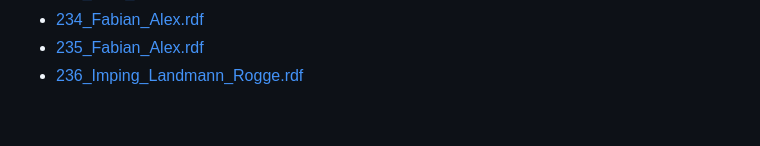
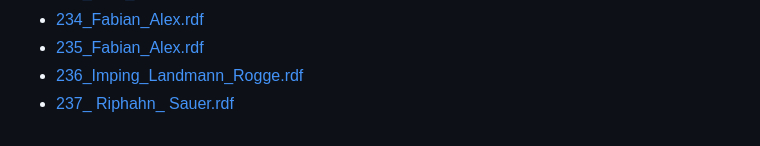
Before and after one commit to BGPEGitHub/repec, a Markdown page: README.md, the part around the change. GitHub-like rendering.

```diff
--- a/README.md
+++ b/README.md
@@ -244,3 +244,4 @@
         <li><a href="wpaper/234_Fabian_Alex.rdf">234_Fabian_Alex.rdf</a></li>
         <li><a href="wpaper/235_Fabian_Alex.rdf">235_Fabian_Alex.rdf</a></li>
         <li><a href="wpaper/236_Imping_Landmann_Rogge.rdf">236_Imping_Landmann_Rogge.rdf</a></li>
+        <li><a href="wpaper/237_ Riphahn_ Sauer.rdf">237_ Riphahn_ Sauer.rdf</a></li>
```
